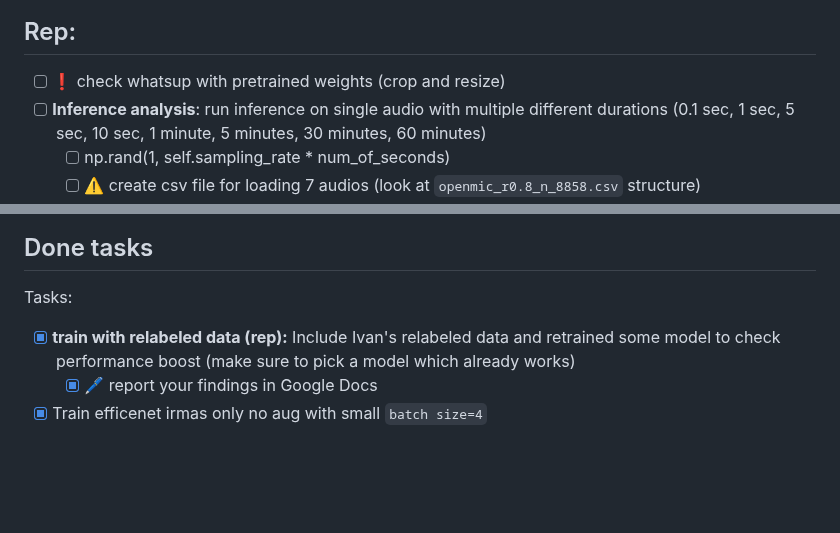
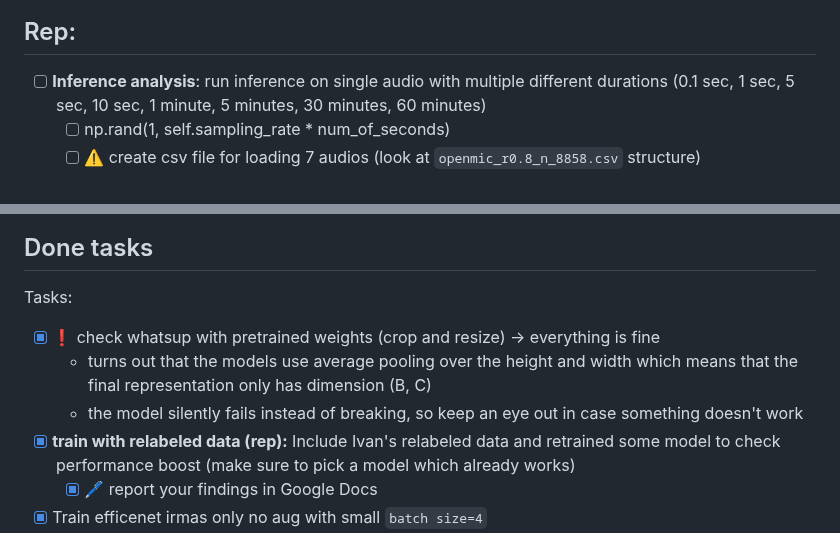
Before and after one commit to ciglenecki/lumen-audio, a Markdown page: README.md, 2 parts joined by grey strips. GitHub-like rendering; blank space fills up the shorter version.

```diff
--- a/README.md
+++ b/README.md
@@ -89,7 +89,6 @@ Low priority tasks:
 
 
 ## Rep:
-- [ ] ❗ check whatsup with pretrained weights (crop and resize)
 - [ ] **Inference analysis**: run inference on single audio with multiple different durations (0.1 sec, 1 sec, 5 sec, 10 sec, 1 minute, 5 minutes, 30 minutes, 60 minutes)
   - [ ] np.rand(1, self.sampling_rate * num_of_seconds)
   - [ ] ⚠️ create csv file for loading 7 audios (look at `openmic_r0.8_n_8858.csv` structure)
@@ -508,6 +507,9 @@ https://github.com/janmyler/web-audio-editor
 ## Done tasks
 
 Tasks:
+- [x] ❗ check whatsup with pretrained weights (crop and resize) -> everything is fine
+  - turns out that the models use average pooling over the height and width which means that the final representation only has dimension (B, C)
+  - the model silently fails instead of breaking, so keep an eye out in case something doesn't work
 - [x] **train with relabeled data (rep):** Include Ivan's relabeled data and retrained some model to check performance boost (make sure to pick a model which already works)
   - [x] 🖊️ report your findings in Google Docs
 - [x] Train efficenet irmas only no aug with small `batch size=4`
```
